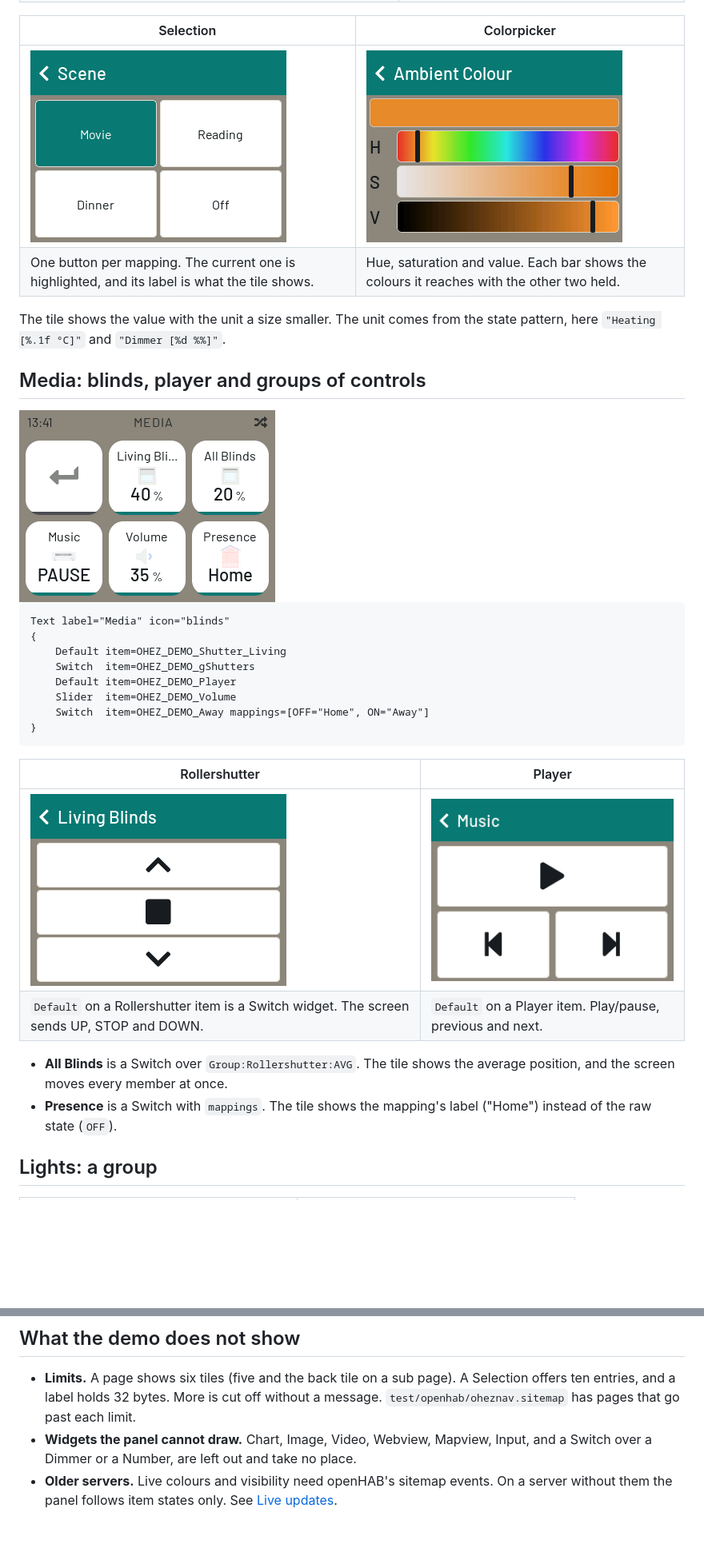
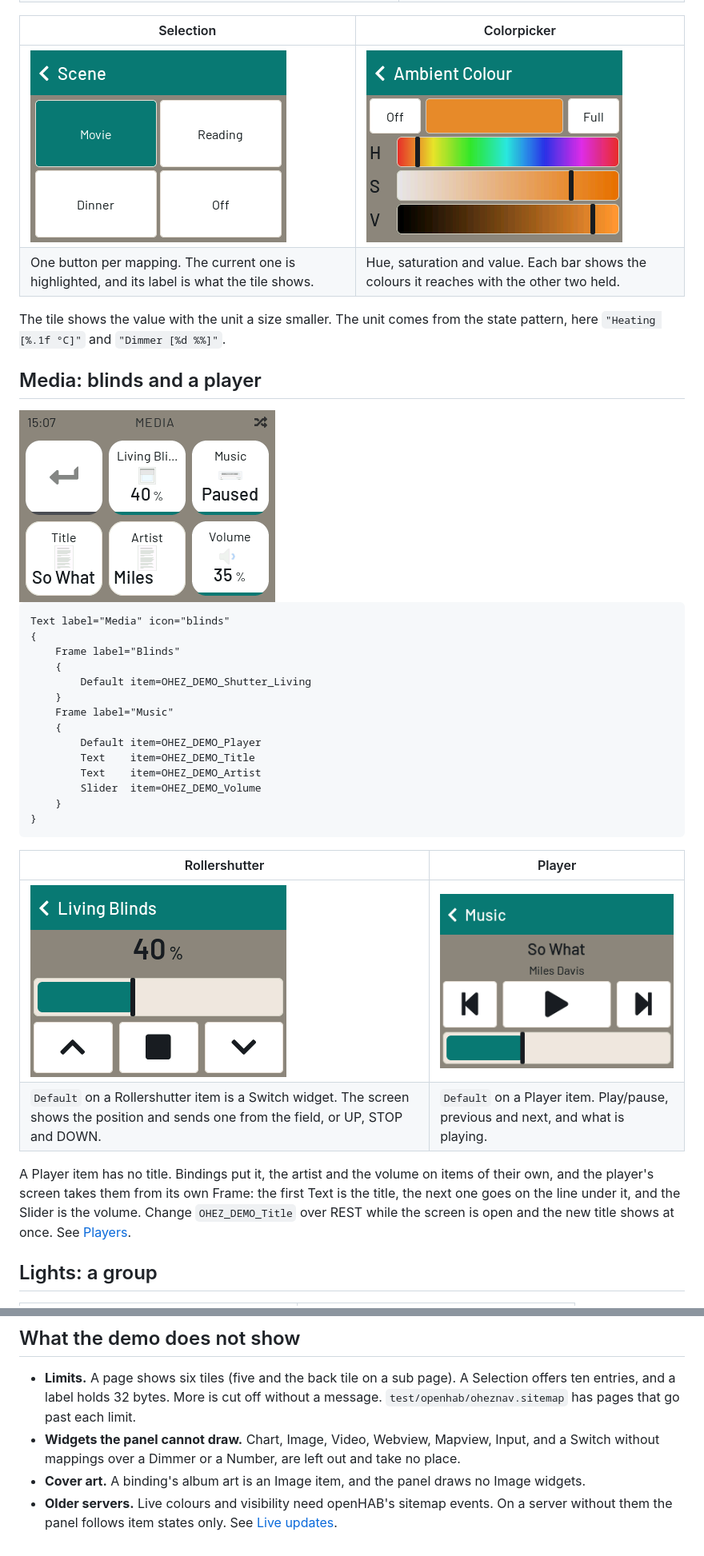
Before and after one commit to c5n/oh-ez-touch, a Markdown page: doc/openHAB/README.md, 2 parts joined by grey strips. Shown at 80% size. Rendered like a GitHub page; pictures changed too: doc/openHAB/img/colorpicker.png, doc/openHAB/img/media.png, doc/openHAB/img/player.png; blank space fills up the shorter version.

````diff
--- a/doc/openHAB/README.md
+++ b/doc/openHAB/README.md
@@ -148,30 +148,37 @@ once.
 The tile shows the value with the unit a size smaller. The unit comes from the
 state pattern, here `"Heating [%.1f °C]"` and `"Dimmer [%d %%]"`.
 
-## Media: blinds, player and groups of controls
+## Media: blinds and a player
 
 <img src="img/media.png" width="320">
 
 ```
 Text label="Media" icon="blinds"
 {
-    Default item=OHEZ_DEMO_Shutter_Living
-    Switch  item=OHEZ_DEMO_gShutters
-    Default item=OHEZ_DEMO_Player
-    Slider  item=OHEZ_DEMO_Volume
-    Switch  item=OHEZ_DEMO_Away mappings=[OFF="Home", ON="Away"]
+    Frame label="Blinds"
+    {
+        Default item=OHEZ_DEMO_Shutter_Living
+    }
+    Frame label="Music"
+    {
+        Default item=OHEZ_DEMO_Player
+        Text    item=OHEZ_DEMO_Title
+        Text    item=OHEZ_DEMO_Artist
+        Slider  item=OHEZ_DEMO_Volume
+    }
 }
 ```
 
 | Rollershutter | Player |
 | --- | --- |
 | <img src="img/rollershutter.png" width="320"> | <img src="img/player.png" width="320"> |
-| `Default` on a Rollershutter item is a Switch widget. The screen sends UP, STOP and DOWN. | `Default` on a Player item. Play/pause, previous and next. |
+| `Default` on a Rollershutter item is a Switch widget. The screen shows the position and sends one from the field, or UP, STOP and DOWN. | `Default` on a Player item. Play/pause, previous and next, and what is playing. |
 
-- **All Blinds** is a Switch over `Group:Rollershutter:AVG`. The tile shows the
-  average position, and the screen moves every member at once.
-- **Presence** is a Switch with `mappings`. The tile shows the mapping's label
-  ("Home") instead of the raw state (`OFF`).
+A Player item has no title. Bindings put it, the artist and the volume on items
+of their own, and the player's screen takes them from its own Frame: the first
+Text is the title, the next one goes on the line under it, and the Slider is
+the volume. Change `OHEZ_DEMO_Title` over REST while the screen is open and the
+new title shows at once. See [Players](../sitemap.md#players).
 
 ## Lights: a group
 
@@ -347,7 +375,10 @@ The same home page in the four theme families, under **Settings → Theme**:
   without a message. `test/openhab/oheznav.sitemap` has pages that go past each
   limit.
 - **Widgets the panel cannot draw.** Chart, Image, Video, Webview, Mapview,
-  Input, and a Switch over a Dimmer or a Number, are left out and take no place.
+  Input, and a Switch without mappings over a Dimmer or a Number, are left out
+  and take no place.
+- **Cover art.** A binding's album art is an Image item, and the panel draws
+  no Image widgets.
 - **Older servers.** Live colours and visibility need openHAB's sitemap events.
   On a server without them the panel follows item states only. See
   [Live updates](../sitemap.md#live-updates).
````
Also changed, not shown: other parts of doc/openHAB/README.md (+22 -1 lines), doc/architecture.md (+7 -1 lines), doc/sitemap.md (+48 -3 lines), doc/openHAB/img/secure.png, 3 other files.
